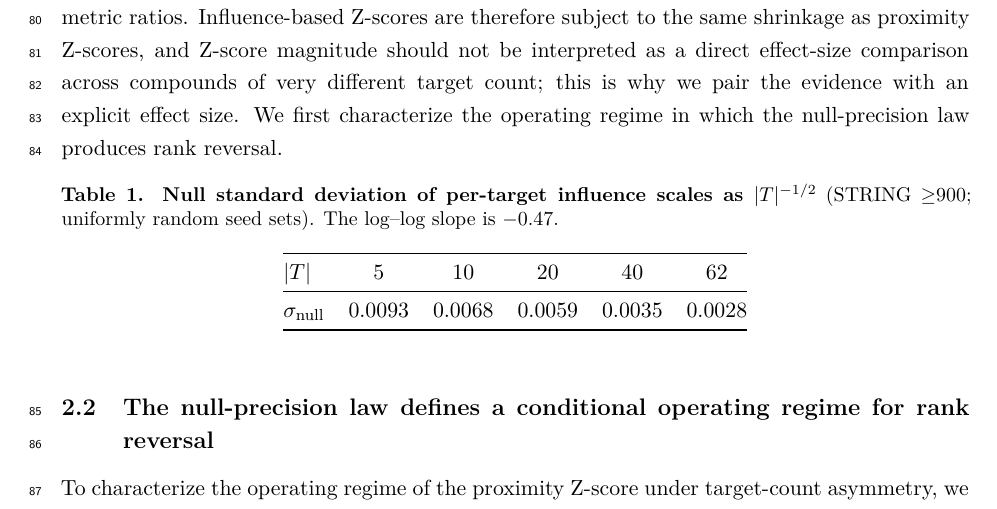
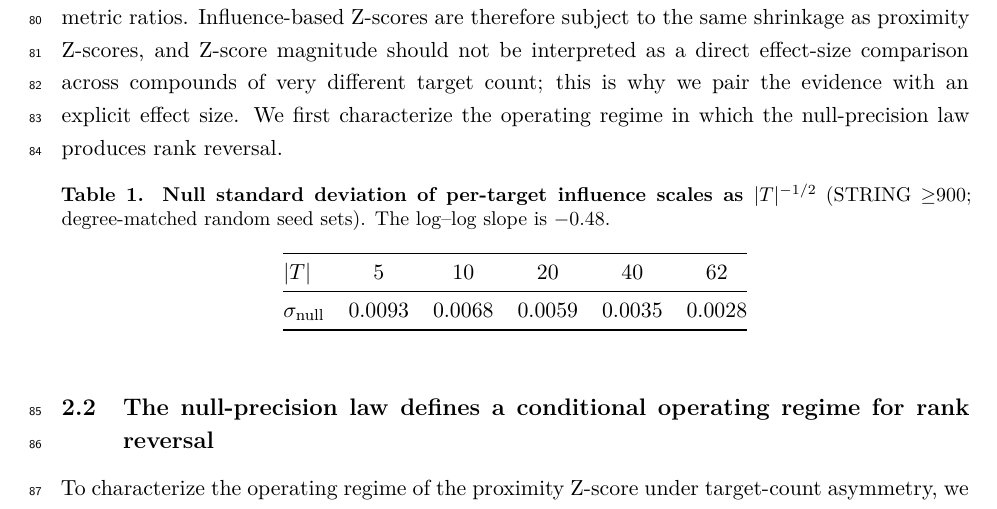
Before and after one commit to antonybevan/h-perforatum-network-tox-release, a LaTeX document (manuscript/main_anonymous.tex, which reads manuscript/sections/results.tex): part of page 3 of 30, cut so that both start at the same text. Compiled offline with pdfLaTeX.

Commit message:
Revert incorrect 'uniformly random seed sets' and slope -0.47 back to original 'degree-matched random seed sets' and slope -0.48

```diff
--- a/manuscript/sections/results.tex
+++ b/manuscript/sections/results.tex
@@ -2,11 +2,11 @@
 
 \subsection{The null standard deviation shrinks with target count for every metric}
 
-The null standard deviation of the proximity Z-score follows a general property of averaged statistics: it shrinks as the number of targets grows. Drawing uniformly random seed sets of increasing size and measuring the null standard deviation of per-target influence, we find $\sigma_{\text{null}} \propto |T|^{-0.47}$ (log--log slope; theoretical $-1/2$; Table~\ref{tab:scaling}); the degree-controlled benchmark of \S\ref{subsec:opregime} refines this exponent to $-0.499$ (95\% CI $[-0.502,-0.495]$). This is the Law of Large Numbers acting on a mean over targets, and it is observed across all three evaluated metrics: in the compound-specific degree-matched permutation nulls, the Hyperforin-to-Quercetin null-SD ratio is 2.40--2.57 for shortest-path, 2.45--3.04 for random-walk influence, and 2.47--2.93 for expression-weighted influence, against the expected $\sqrt{62/10} = 2.49$ (per-metric null parameters in Table~\ref{tab:s_nullsd}). For shortest-path the ratio brackets $\sqrt{62/10}$ within finite-$n$ estimation error ($n=1{,}000$); for random-walk and expression-weighted influence it runs somewhat higher (up to $3.04$), consistent with the heavier-tailed, degree-sensitive nulls of diffusion-based statistics \citep{Cowen2017, Erten2011}, whose standard deviations are estimated with larger finite-$n$ error. The $|T|^{-1/2}$ scaling itself is confirmed independently by the degree-controlled benchmark ($-0.499$), not by these per-metric ratios. Influence-based Z-scores are therefore subject to the same shrinkage as proximity Z-scores, and Z-score magnitude should not be interpreted as a direct effect-size comparison across compounds of very different target count; this is why we pair the evidence with an explicit effect size. We first characterize the operating regime in which the null-precision law produces rank reversal.
+The null standard deviation of the proximity Z-score follows a general property of averaged statistics: it shrinks as the number of targets grows. Drawing degree-matched random seed sets of increasing size and measuring the null standard deviation of per-target influence, we find $\sigma_{\text{null}} \propto |T|^{-0.48}$ (log--log slope; theoretical $-1/2$; Table~\ref{tab:scaling}); the degree-controlled benchmark of \S\ref{subsec:opregime} refines this exponent to $-0.499$ (95\% CI $[-0.502,-0.495]$). This is the Law of Large Numbers acting on a mean over targets, and it is observed across all three evaluated metrics: in the compound-specific degree-matched permutation nulls, the Hyperforin-to-Quercetin null-SD ratio is 2.40--2.57 for shortest-path, 2.45--3.04 for random-walk influence, and 2.47--2.93 for expression-weighted influence, against the expected $\sqrt{62/10} = 2.49$ (per-metric null parameters in Table~\ref{tab:s_nullsd}). For shortest-path the ratio brackets $\sqrt{62/10}$ within finite-$n$ estimation error ($n=1{,}000$); for random-walk and expression-weighted influence it runs somewhat higher (up to $3.04$), consistent with the heavier-tailed, degree-sensitive nulls of diffusion-based statistics \citep{Cowen2017, Erten2011}, whose standard deviations are estimated with larger finite-$n$ error. The $|T|^{-1/2}$ scaling itself is confirmed independently by the degree-controlled benchmark ($-0.499$), not by these per-metric ratios. Influence-based Z-scores are therefore subject to the same shrinkage as proximity Z-scores, and Z-score magnitude should not be interpreted as a direct effect-size comparison across compounds of very different target count; this is why we pair the evidence with an explicit effect size. We first characterize the operating regime in which the null-precision law produces rank reversal.
 
 \begin{table}[ht]
 \centering
-\caption{\textbf{Null standard deviation of per-target influence scales as $|T|^{-1/2}$} (STRING $\geq$900; uniformly random seed sets). The log--log slope is $-0.47$.}
+\caption{\textbf{Null standard deviation of per-target influence scales as $|T|^{-1/2}$} (STRING $\geq$900; degree-matched random seed sets). The log--log slope is $-0.48$.}
 \label{tab:scaling}
 \begin{tabular}{@{}lccccc@{}}
 \toprule
```
Also changed, not shown: manuscript/main.pdf, manuscript/main_anonymous.pdf.
